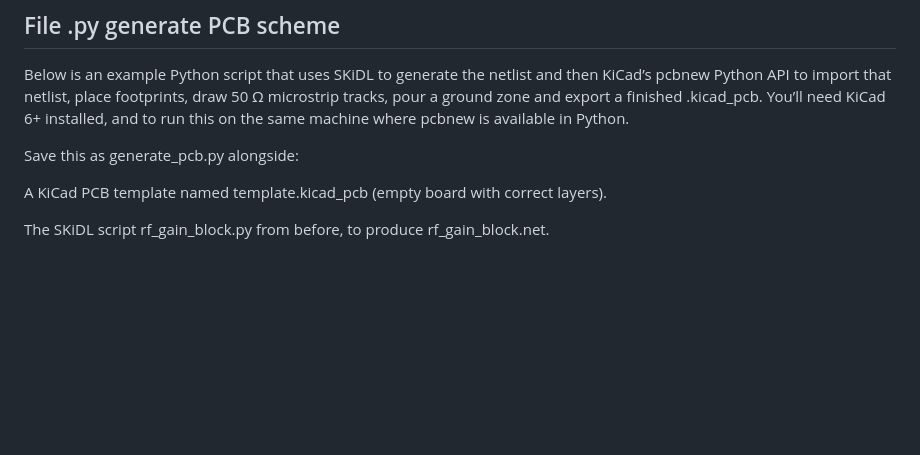
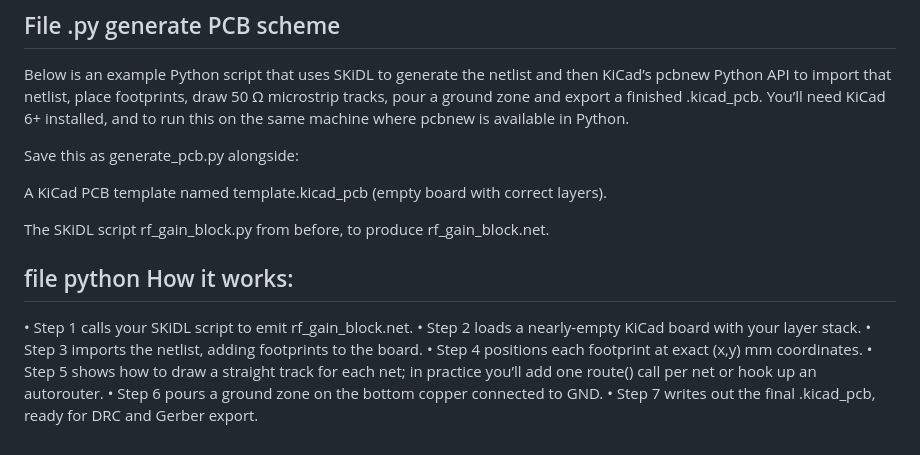
Before and after one commit to bocaletto-luca/RF-Amplifier-HF, a Markdown page: README.md, the part around the change. Drawn GitHub-style; blank space fills up the shorter version.

```diff
--- a/README.md
+++ b/README.md
@@ -82,3 +82,13 @@ Save this as generate_pcb.py alongside:
 A KiCad PCB template named template.kicad_pcb (empty board with correct layers).
 
 The SKiDL script rf_gain_block.py from before, to produce rf_gain_block.net.
+
+## file python How it works:
+
+• Step 1 calls your SKiDL script to emit rf_gain_block.net.
+• Step 2 loads a nearly-empty KiCad board with your layer stack.
+• Step 3 imports the netlist, adding footprints to the board.
+• Step 4 positions each footprint at exact (x,y) mm coordinates.
+• Step 5 shows how to draw a straight track for each net; in practice you’ll add one route() call per net or hook up an autorouter.
+• Step 6 pours a ground zone on the bottom copper connected to GND.
+• Step 7 writes out the final .kicad_pcb, ready for DRC and Gerber export.
```
